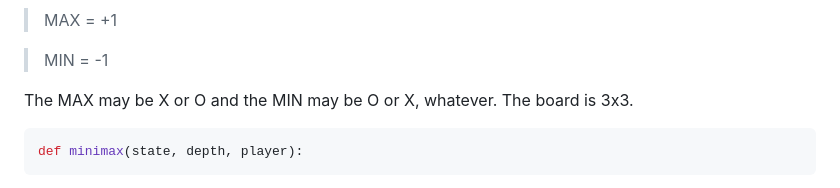
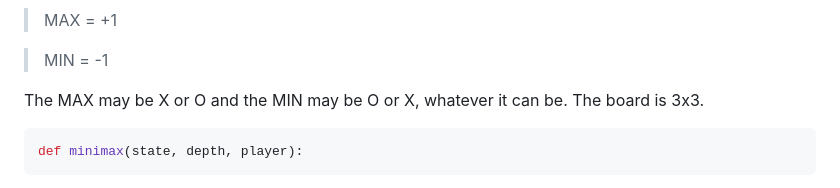
Before and after one commit to MuskanPaliwal/AI-Tic-Tac-Toe, a Markdown page: README.md, the part around the change. Drawn GitHub-style.

````diff
--- a/README.md
+++ b/README.md
@@ -54,7 +54,7 @@ Next, we'll see each part of this pseudocode with Python implementation. The Pyt
 
 > MIN = -1
 
-The MAX may be X or O and the MIN may be O or X, whatever. The board is 3x3.
+The MAX may be X or O and the MIN may be O or X, whatever it can be. The board is 3x3.
 
 ```python
 def minimax(state, depth, player):
````
